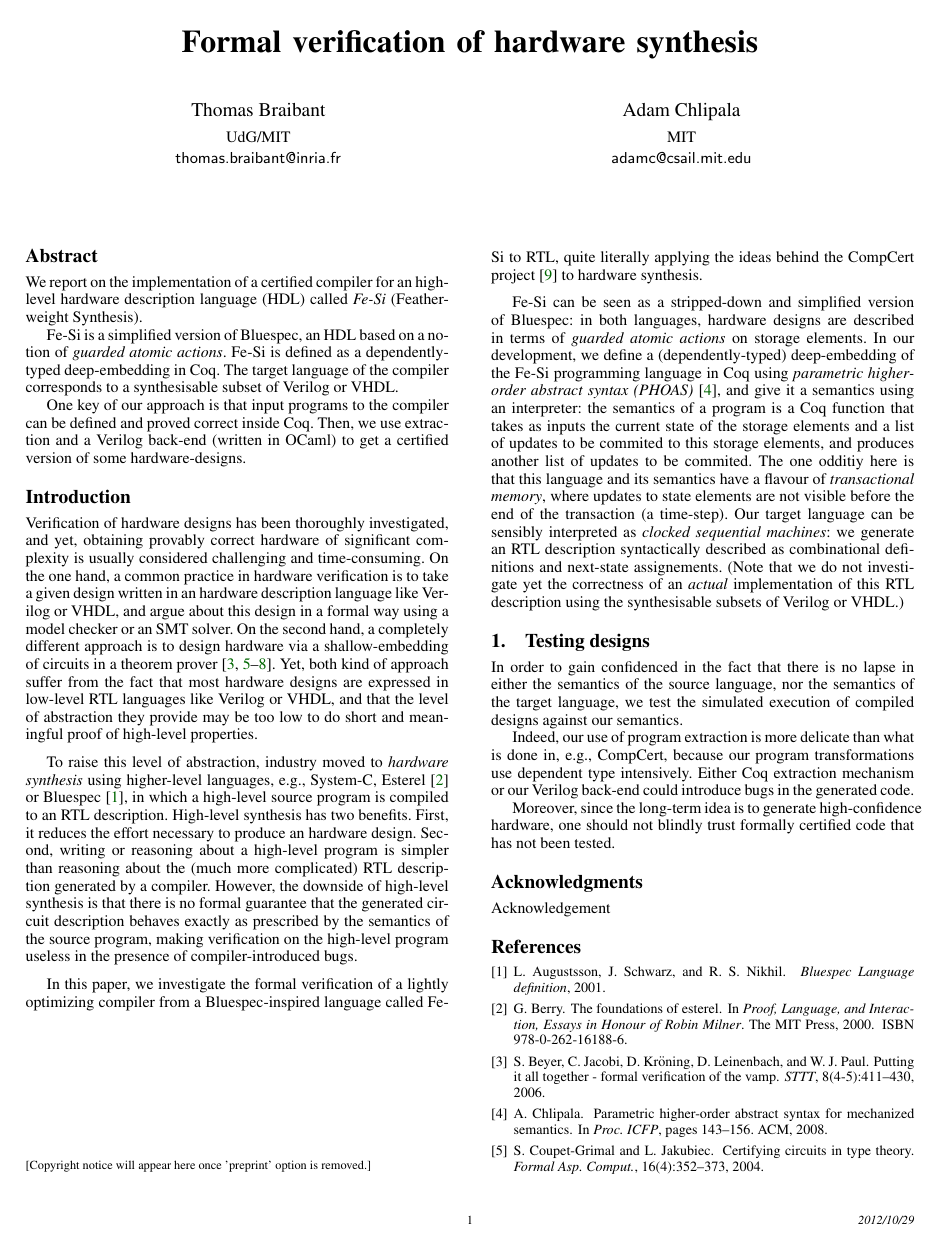
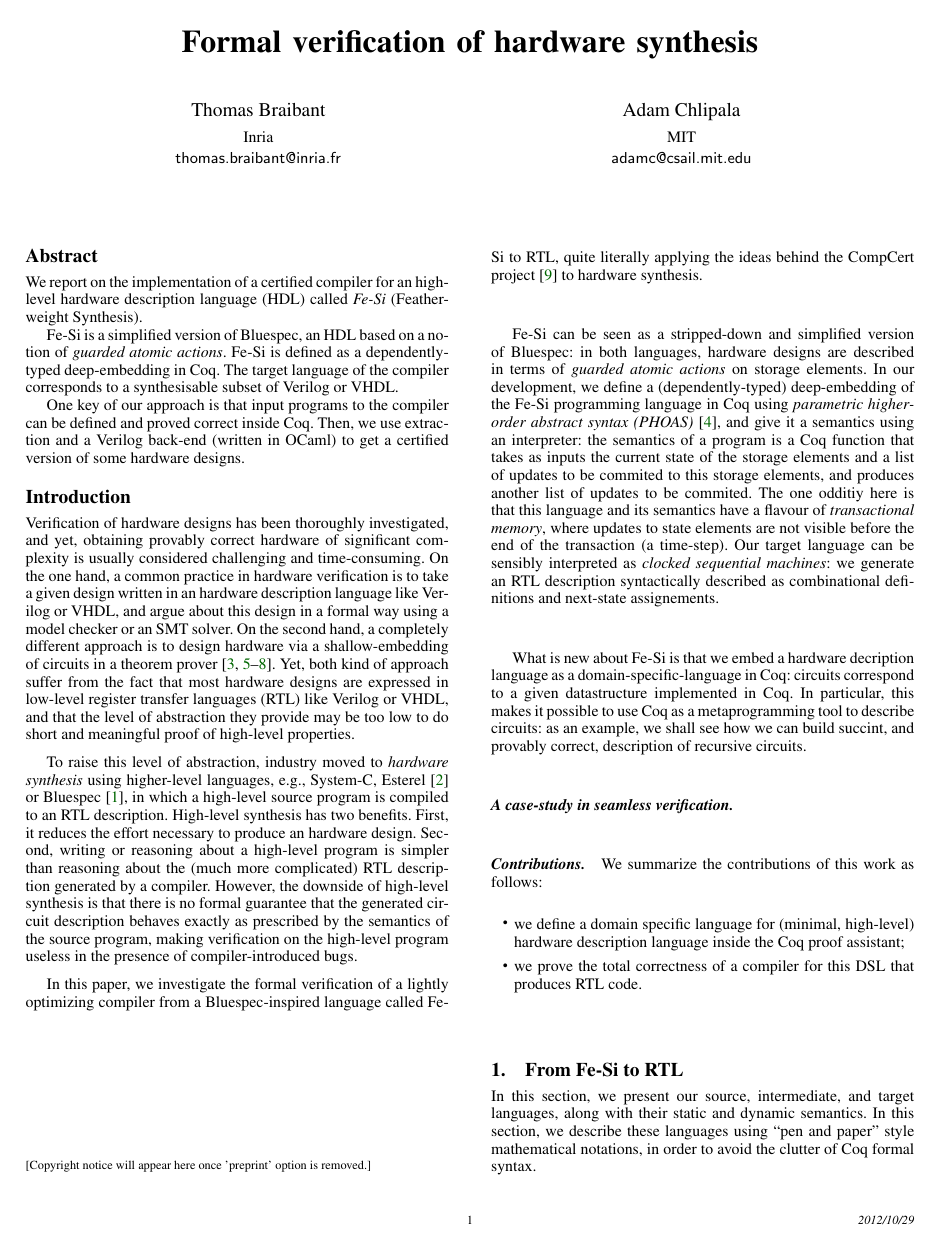
Before and after one commit to braibant/Synthesis, a LaTeX paper (papers/pldi-13/main.tex, which reads papers/pldi-13/macros.sty, papers/pldi-13/synthesis.bib): page 1 of 2. Compiled offline with pdfLaTeX; a missing font is replaced by an installed copy or a similar font.

Commit message:
Paperwork

```diff
--- a/papers/pldi-13/macros.sty
+++ b/papers/pldi-13/macros.sty
@@ -2,15 +2,9 @@
 \usepackage[english]{babel}
 \usepackage{amsmath}
 \usepackage{amssymb}
-\usepackage{stmaryrd}
-\usepackage{color,graphicx}
-\usepackage[all]{xy}
-
-% index
-\usepackage{makeidx}
 
 \newcommand{\secref}[1]{\S\ref{#1}}
-
+\usepackage{color}
 % hyperlinks
 \definecolor{citecolor}{rgb}{0.0,0.4,0.0}
 \definecolor{urlcolor}{rgb}{0.0,0.0,0.4}
--- a/papers/pldi-13/main.tex
+++ b/papers/pldi-13/main.tex
@@ -7,7 +7,7 @@
 \usepackage{amsmath}
 
 \authorinfo{Thomas Braibant}
-           {UdG/MIT}
+           {Inria}
            {thomas.braibant@inria.fr}
 \authorinfo{Adam Chlipala}
            {MIT}
@@ -38,19 +38,20 @@ Verification of hardware designs has been thoroughly investigated, and
 yet, obtaining provably correct hardware of significant complexity is
 usually considered challenging and time-consuming.
 %
-On the one hand, a common practice in hardware verification is to  take a given design
-written in an hardware description language like Verilog or VHDL,
-and argue about this design in a formal way using a model checker or
-an SMT solver.
+On the one hand, a common practice in hardware verification is to take
+a given design written in an hardware description language like
+Verilog or VHDL, and argue about this design in a formal way using a
+model checker or an SMT solver.
 %
-On the second hand, a completely different approach is to design hardware via a
-shallow-embedding of circuits in a theorem
+On the second hand, a completely different approach is to design
+hardware via a shallow-embedding of circuits in a theorem
 prover~\cite{hanna-veritas,UCAM-CL-TR-77,hunt89,vamp,certifying-circuits-in-type-theory}.
 %
 Yet, both kind of approach suffer from the fact that most hardware
-designs are expressed in low-level RTL languages like Verilog or
-VHDL, and that the level of abstraction they provide may be too low to
-do short and meaningful proof of high-level properties.
+designs are expressed in low-level register transfer languages (RTL)
+like Verilog or VHDL, and that the level of abstraction they provide
+may be too low to do short and meaningful proof of high-level
+properties.
 
 \medskip
 
@@ -101,10 +102,40 @@ time-step).
 %
 Our target language can be sensibly interpreted as \emph{clocked
   sequential machines}: we generate an RTL description syntactically
-described as combinational definitions and next-state
-assignements. (Note that we do not investigate yet the correctness of an
-\emph{actual} implementation of this RTL description using the
-synthesisable subsets of Verilog or VHDL.)
+described as combinational definitions and next-state assignements.
+
+\medskip
+
+What is new about \project{} is that we embed a hardware decription
+language as a domain-specific-language in Coq: circuits correspond to
+a given datastructure implemented in Coq.
+%
+In particular, this makes it possible to use Coq as a metaprogramming
+tool to describe circuits: as an example, we shall see how we can
+build succint, and provably correct, description of recursive
+circuits.
+
+\paragraph{A case-study in seamless verification.}
 
 
-\section{Testing designs}
+\paragraph{Contributions.}
+We summarize the contributions of this work as follows:
+\begin{itemize}
+\item we define a domain specific language for (minimal, high-level)
+  hardware description language inside the Coq proof assistant;
+\item we prove the total correctness of a compiler for this DSL that
+  produces RTL code.
+\end{itemize}
+
+
+%% (Note that we do not investigate yet the correctness of an
+%% \emph{actual} implementation of this RTL description using the
+%% synthesisable subsets of Verilog or VHDL.)
+
+\section{From Fe-Si to RTL}
+In this section, we present our source, intermediate, and target
+languages, along with their static and dynamic semantics.
+%
+In this section, we describe these languages using ``pen and paper''
+style mathematical notations, in order to avoid the clutter of Coq
+formal syntax.
@@ -115,5 +159,3 @@ against our semantics.
 
 Indeed, our use of program extraction is more delicate than what is
 done in, e.g., CompCert, because our program transformations use
-dependent type intensively. Either Coq extraction mechanism or
-our Verilog back-end could introduce bugs in the generated code.
--- a/papers/pldi-13/synthesis.bib
+++ b/papers/pldi-13/synthesis.bib
@@ -87,7 +87,7 @@
 
 @inproceedings{DBLP:conf/birthday/Berry00,
   author    = {G. Berry},
-  title     = {The foundations of Esterel},
+  title     = {The foundations of {E}sterel},
   booktitle     = {Proof, Language, and Interaction, Essays in Honour of Robin
                Milner},
   publisher = {The MIT Press},
```
Also changed, not shown: papers/pldi-13/macros.sty (11 more changed lines), papers/pldi-13/main.tex (35 more changed lines).
